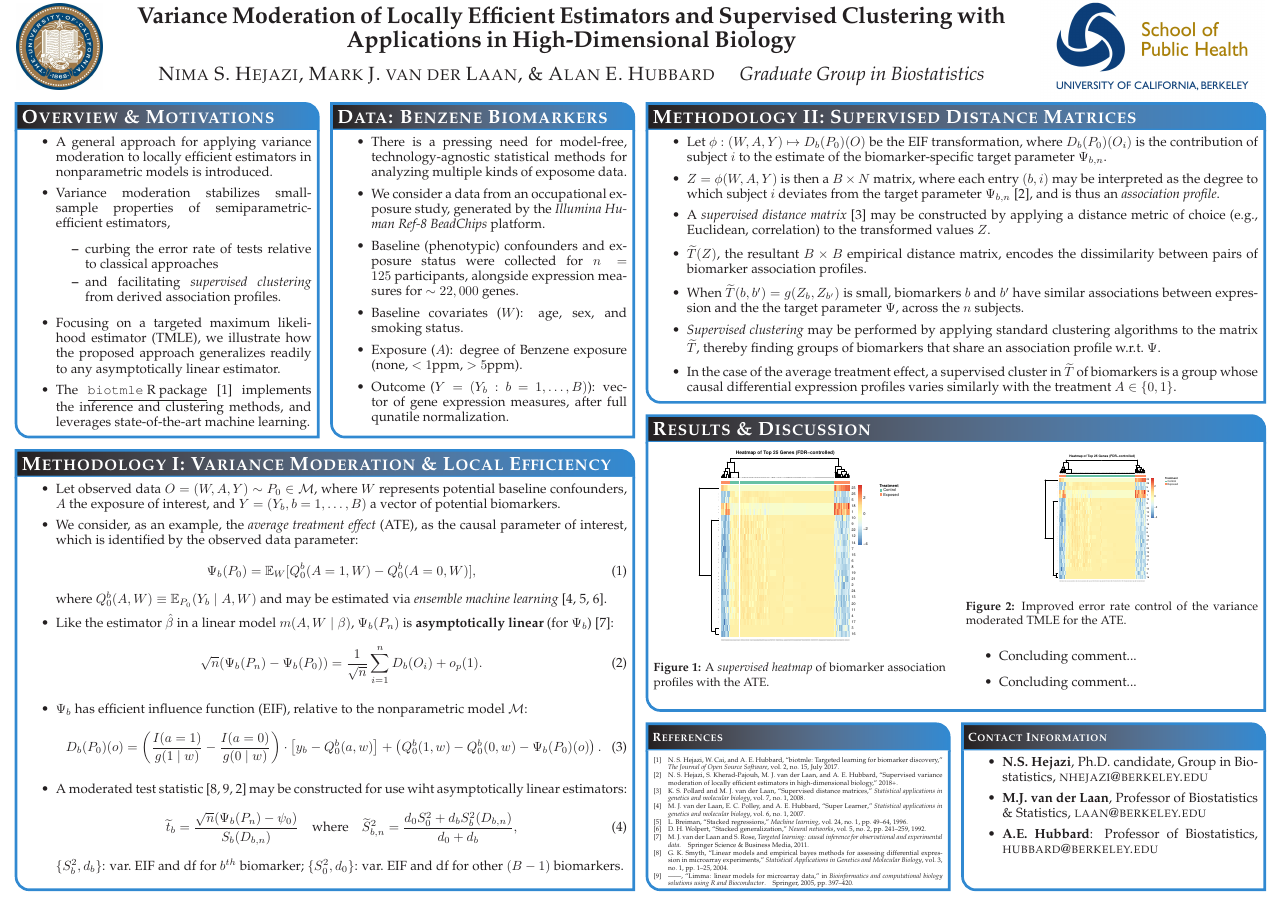
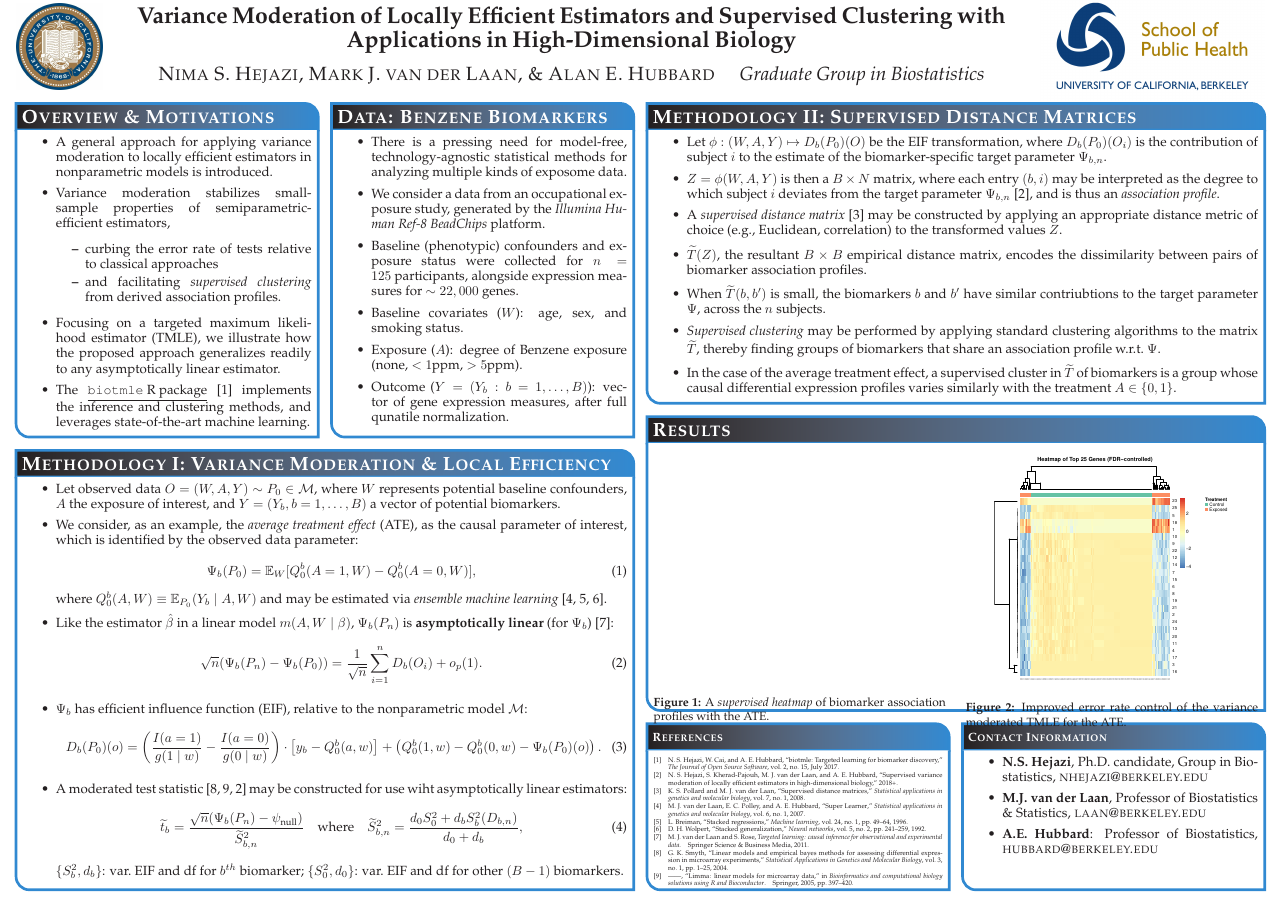
Before and after one commit to nhejazi/conf_CCB-biotmle-2018, a LaTeX poster (2018_ccb.tex): the whole page. Compiled offline with pdfLaTeX.

Commit message:
update visualizations

```diff
--- a/2018_ccb.tex
+++ b/2018_ccb.tex
@@ -156,14 +156,14 @@ linewidth=2pt % Width of the border lines around content boxes
     the target parameter $\Psi_{b,n}$ \cite{hejazi2018+supervised}, and is thus
     an \textit{association profile}.
   \item A \textit{supervised distance matrix} \cite{pollard2008supervised}
-    may be constructed by applying a distance metric of choice (e.g., Euclidean,
-    correlation) to the transformed values $Z$.
+    may be constructed by applying an appropriate distance metric of choice
+    (e.g., Euclidean, correlation) to the transformed values $Z$.
   \item $\widetilde{T}(Z)$, the resultant $B \times B$ empirical distance
     matrix, encodes the dissimilarity between pairs of biomarker association
     profiles.
-  \item When $\widetilde{T}(b,b') = g(Z_b, Z_{b'})$ is small, biomarkers $b$ and
-    $b'$ have similar associations between expression and the the target
-    parameter $\Psi$, across the $n$ subjects.
+  \item When $\widetilde{T}(b,b')$ is small, the biomarkers $b$ and $b'$ have
+    similar contriubtions to the target parameter $\Psi$, across the $n$
+    subjects.
   \item \textit{Supervised clustering} may be performed by applying standard
     clustering algorithms to the matrix $\widetilde{T}$, thereby finding groups
     of biomarkers that share an association profile w.r.t.~$\Psi$.
@@ -218,25 +218,17 @@ linewidth=2pt % Width of the border lines around content boxes
 
 \begin{center}
 \vspace*{-0.5cm}
-\includegraphics[scale=0.30]{topGenesHeatmap}
+\includegraphics[scale=0.35]{supervised_heatmap}
 \captionof{figure}{A \textit{supervised heatmap} of biomarker association
   profiles with the ATE.}
 \end{center}
 
 \begin{center}
 %\vspace*{-0.49cm}  % CHANGE THIS TO ALIGN IMAGES
-\includegraphics[scale=0.2]{topGenesHeatmap}
+\includegraphics[scale=0.35]{topGenesHeatmap}
 \captionof{figure}{Improved error rate control of the variance moderated TMLE
   for the ATE.}
 \end{center}
-
-\vspace{-15pt}
-
-\begin{itemize}
-  \itemsep0.5pt
-  \item Concluding comment...
-  \item Concluding comment...
-\end{itemize}
 
 \end{multicols}
 }
@@ -291,7 +283,8 @@ linewidth=2pt % Width of the border lines around content boxes
       hejazi2018+supervised} may be constructed for use wiht asymptotically
       linear estimators:
       \begin{equation}\label{mod_eif}
-        \widetilde{t}_b = \frac{\sqrt{n}(\Psi_b(P_n) - \psi_0)}{S_b(D_{b,n})}
+        \widetilde{t}_b = \frac{\sqrt{n}(\Psi_b(P_n) -
+          \psi_{\text{null}})}{\widetilde{S}_{b,n}^2}
         \quad \text{where} \quad
         \widetilde{S}_{b,n}^2 = \frac{d_0S_0^2 + d_bS_b^2(D_{b,n})}{d_0 + d_b},
       \end{equation}
```
Also changed, not shown: 2018_ccb.pdf, figs/supervised_heatmap.pdf (added), 2018_ccb.tex (2 more changed lines), 2 other files.
